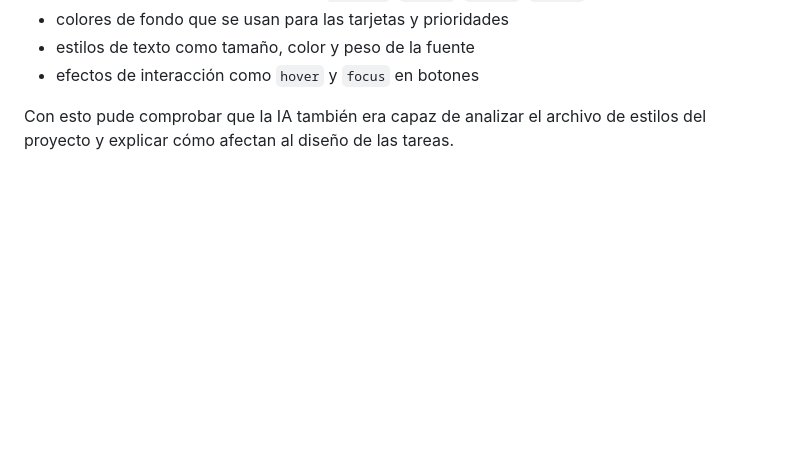
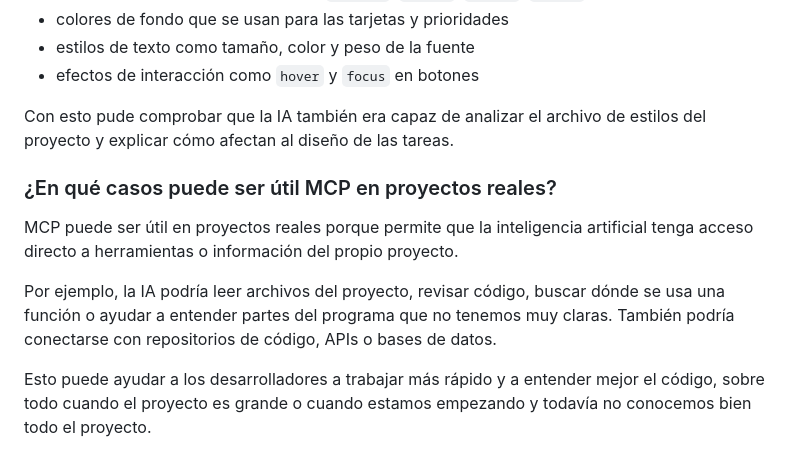
Before and after one commit to 00MiguelMM/taskflow-project, a Markdown page: docs/ai/experiments.md, the part around the change. Drawn GitHub-style; blank space fills up the shorter version.

Commit message:
¿En qué casos puede ser útil MCP en proyectos reales?

```diff
--- a/docs/ai/experiments.md
+++ b/docs/ai/experiments.md
@@ -65,3 +65,10 @@ Entre los estilos que identificó destacan:
 - efectos de interacción como `hover` y `focus` en botones
 
 Con esto pude comprobar que la IA también era capaz de analizar el archivo de estilos del proyecto y explicar cómo afectan al diseño de las tareas.
+
+### ¿En qué casos puede ser útil MCP en proyectos reales?
+MCP puede ser útil en proyectos reales porque permite que la inteligencia artificial tenga acceso directo a herramientas o información del propio proyecto.
+
+Por ejemplo, la IA podría leer archivos del proyecto, revisar código, buscar dónde se usa una función o ayudar a entender partes del programa que no tenemos muy claras. También podría conectarse con repositorios de código, APIs o bases de datos.
+
+Esto puede ayudar a los desarrolladores a trabajar más rápido y a entender mejor el código, sobre todo cuando el proyecto es grande o cuando estamos empezando y todavía no conocemos bien todo el proyecto.
```
